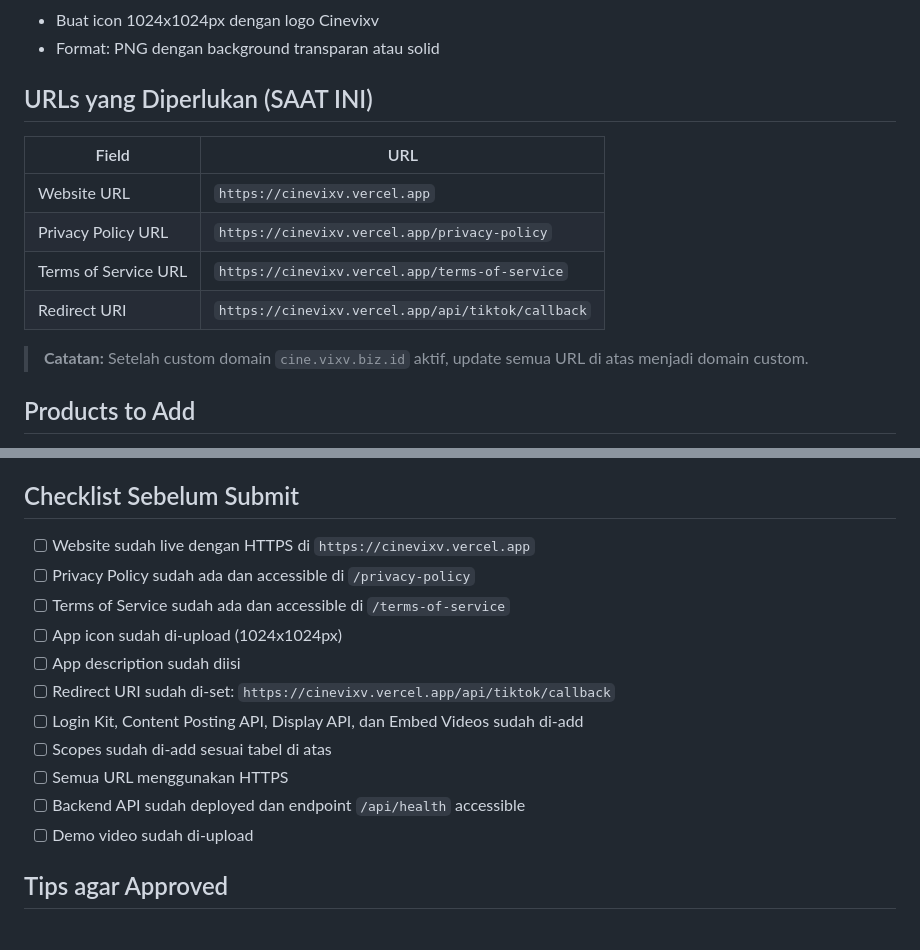
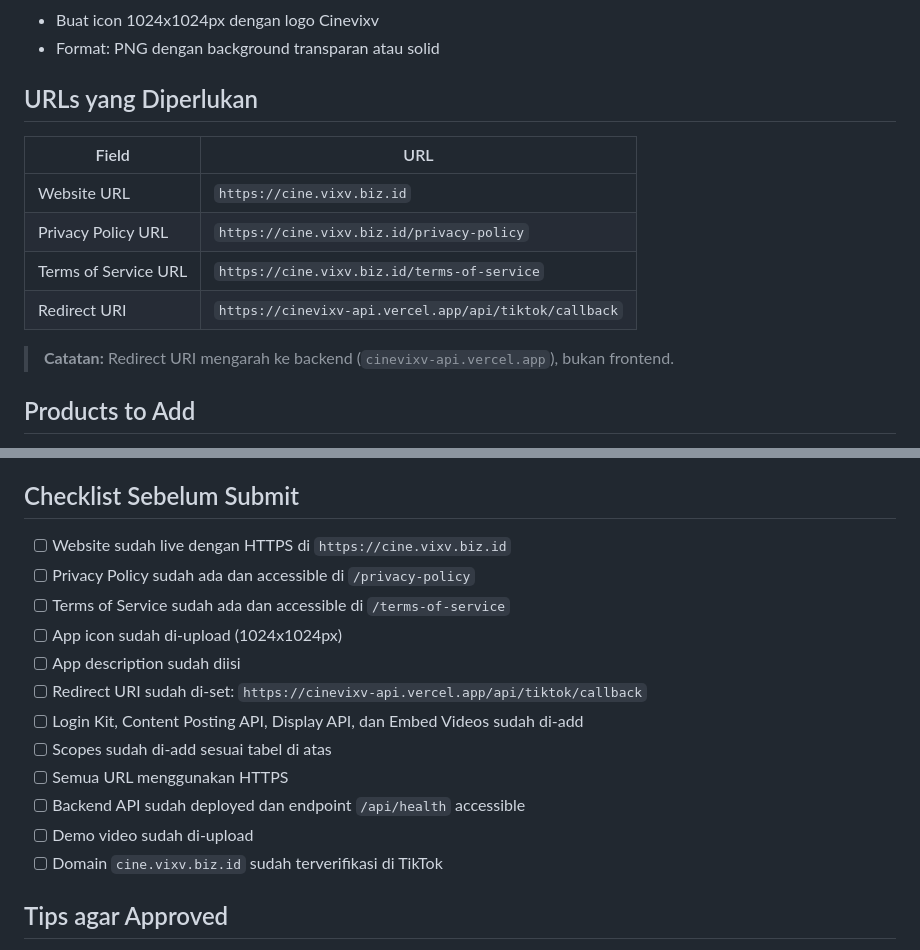
Before and after one commit to vixvdev/cinevixv, a Markdown page: 00-docs/tiktok-submission-guide.md, 2 parts joined by grey strips. Rendered like a GitHub page.

```diff
--- a/00-docs/tiktok-submission-guide.md
+++ b/00-docs/tiktok-submission-guide.md
@@ -31,16 +30,16 @@ Platform ulasan film & series Indonesia. Auto-post konten editorial ke TikTok &
 - Buat icon 1024x1024px dengan logo Cinevixv
 - Format: PNG dengan background transparan atau solid
 
-## URLs yang Diperlukan (SAAT INI)
+## URLs yang Diperlukan
 
 | Field | URL |
 |-------|-----|
-| Website URL | `https://cinevixv.vercel.app` |
-| Privacy Policy URL | `https://cinevixv.vercel.app/privacy-policy` |
-| Terms of Service URL | `https://cinevixv.vercel.app/terms-of-service` |
-| Redirect URI | `https://cinevixv.vercel.app/api/tiktok/callback` |
+| Website URL | `https://cine.vixv.biz.id` |
+| Privacy Policy URL | `https://cine.vixv.biz.id/privacy-policy` |
+| Terms of Service URL | `https://cine.vixv.biz.id/terms-of-service` |
+| Redirect URI | `https://cinevixv-api.vercel.app/api/tiktok/callback` |
 
-> **Catatan:** Setelah custom domain `cine.vixv.biz.id` aktif, update semua URL di atas menjadi domain custom.
+> **Catatan:** Redirect URI mengarah ke backend (`cinevixv-api.vercel.app`), bukan frontend.
 
 ## Products to Add
 
@@ -68,17 +67,18 @@ Platform ulasan film & series Indonesia. Auto-post konten editorial ke TikTok &
 
 ## Checklist Sebelum Submit
 
-- [ ] Website sudah live dengan HTTPS di `https://cinevixv.vercel.app`
+- [ ] Website sudah live dengan HTTPS di `https://cine.vixv.biz.id`
 - [ ] Privacy Policy sudah ada dan accessible di `/privacy-policy`
 - [ ] Terms of Service sudah ada dan accessible di `/terms-of-service`
 - [ ] App icon sudah di-upload (1024x1024px)
 - [ ] App description sudah diisi
-- [ ] Redirect URI sudah di-set: `https://cinevixv.vercel.app/api/tiktok/callback`
+- [ ] Redirect URI sudah di-set: `https://cinevixv-api.vercel.app/api/tiktok/callback`
 - [ ] Login Kit, Content Posting API, Display API, dan Embed Videos sudah di-add
 - [ ] Scopes sudah di-add sesuai tabel di atas
 - [ ] Semua URL menggunakan HTTPS
 - [ ] Backend API sudah deployed dan endpoint `/api/health` accessible
 - [ ] Demo video sudah di-upload
+- [ ] Domain `cine.vixv.biz.id` sudah terverifikasi di TikTok
 
 ## Tips agar Approved
 
```
Also changed, not shown: other parts of 00-docs/tiktok-submission-guide.md (+26 -32 lines), 00-docs/tiktok-form-text.md (+26 -25 lines).
